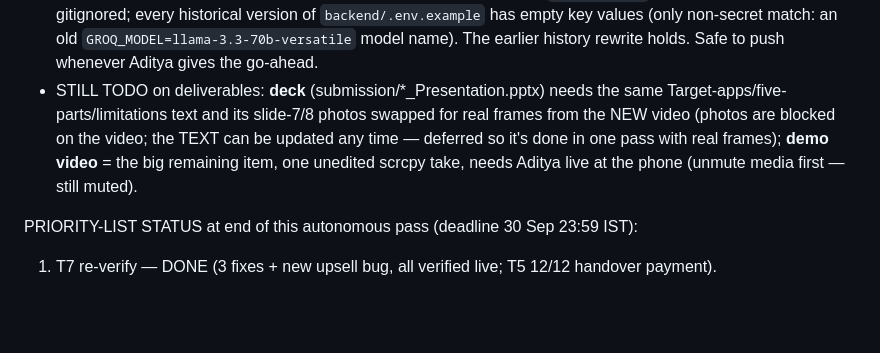
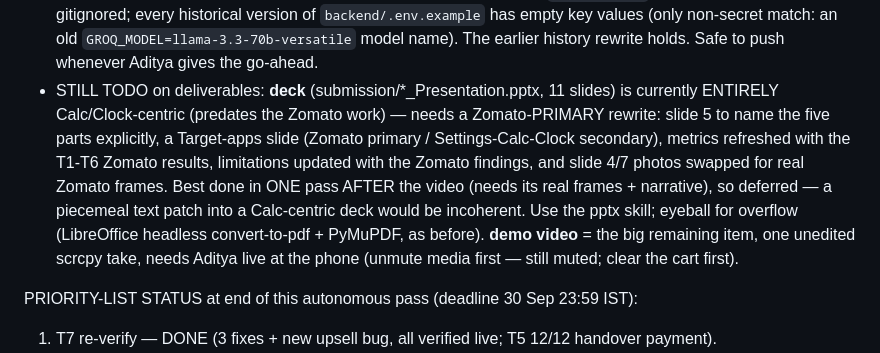
Before and after one commit to AayushiMakker/Teachable_Voice_Automation, a Markdown page: HANDOFF.md, the part around the change. Rendered like a GitHub page; blank space fills up the shorter version.

Commit message:
Handoff: deck needs Zomato-primary rewrite, deferred to one pass with the video's real frames

```diff
--- a/HANDOFF.md
+++ b/HANDOFF.md
@@ -540,10 +540,13 @@ DELIVERABLES progress this session (phone-independent, done without waiting):
   Token/40-hex, Google AIza, Slack xox…): zero hits. `backend/.env` was never committed and is gitignored; every historical
   version of `backend/.env.example` has empty key values (only non-secret match: an old `GROQ_MODEL=llama-3.3-70b-versatile`
   model name). The earlier history rewrite holds. Safe to push whenever Aditya gives the go-ahead.
-- STILL TODO on deliverables: **deck** (submission/*_Presentation.pptx) needs the same Target-apps/five-parts/limitations
-  text and its slide-7/8 photos swapped for real frames from the NEW video (photos are blocked on the video; the TEXT can be
-  updated any time — deferred so it's done in one pass with real frames); **demo video** = the big remaining item, one
-  unedited scrcpy take, needs Aditya live at the phone (unmute media first — still muted).
+- STILL TODO on deliverables: **deck** (submission/*_Presentation.pptx, 11 slides) is currently ENTIRELY Calc/Clock-centric
+  (predates the Zomato work) — needs a Zomato-PRIMARY rewrite: slide 5 to name the five parts explicitly, a Target-apps slide
+  (Zomato primary / Settings-Calc-Clock secondary), metrics refreshed with the T1-T6 Zomato results, limitations updated with
+  the Zomato findings, and slide 4/7 photos swapped for real Zomato frames. Best done in ONE pass AFTER the video (needs its
+  real frames + narrative), so deferred — a piecemeal text patch into a Calc-centric deck would be incoherent. Use the pptx
+  skill; eyeball for overflow (LibreOffice headless convert-to-pdf + PyMuPDF, as before). **demo video** = the big remaining
+  item, one unedited scrcpy take, needs Aditya live at the phone (unmute media first — still muted; clear the cart first).
 
 PRIORITY-LIST STATUS at end of this autonomous pass (deadline 30 Sep 23:59 IST):
 1. T7 re-verify — DONE (3 fixes + new upsell bug, all verified live; T5 12/12 handover payment).
```
